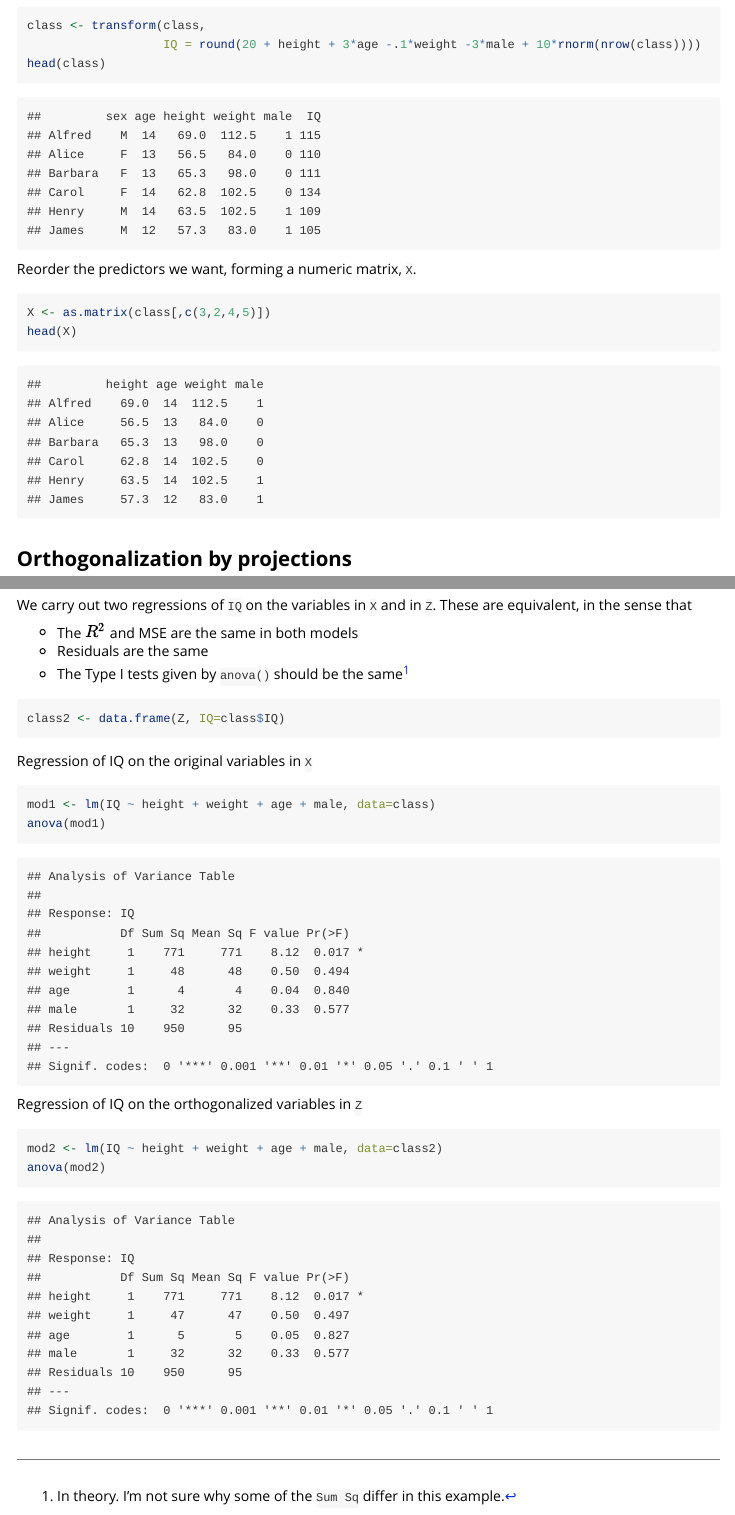
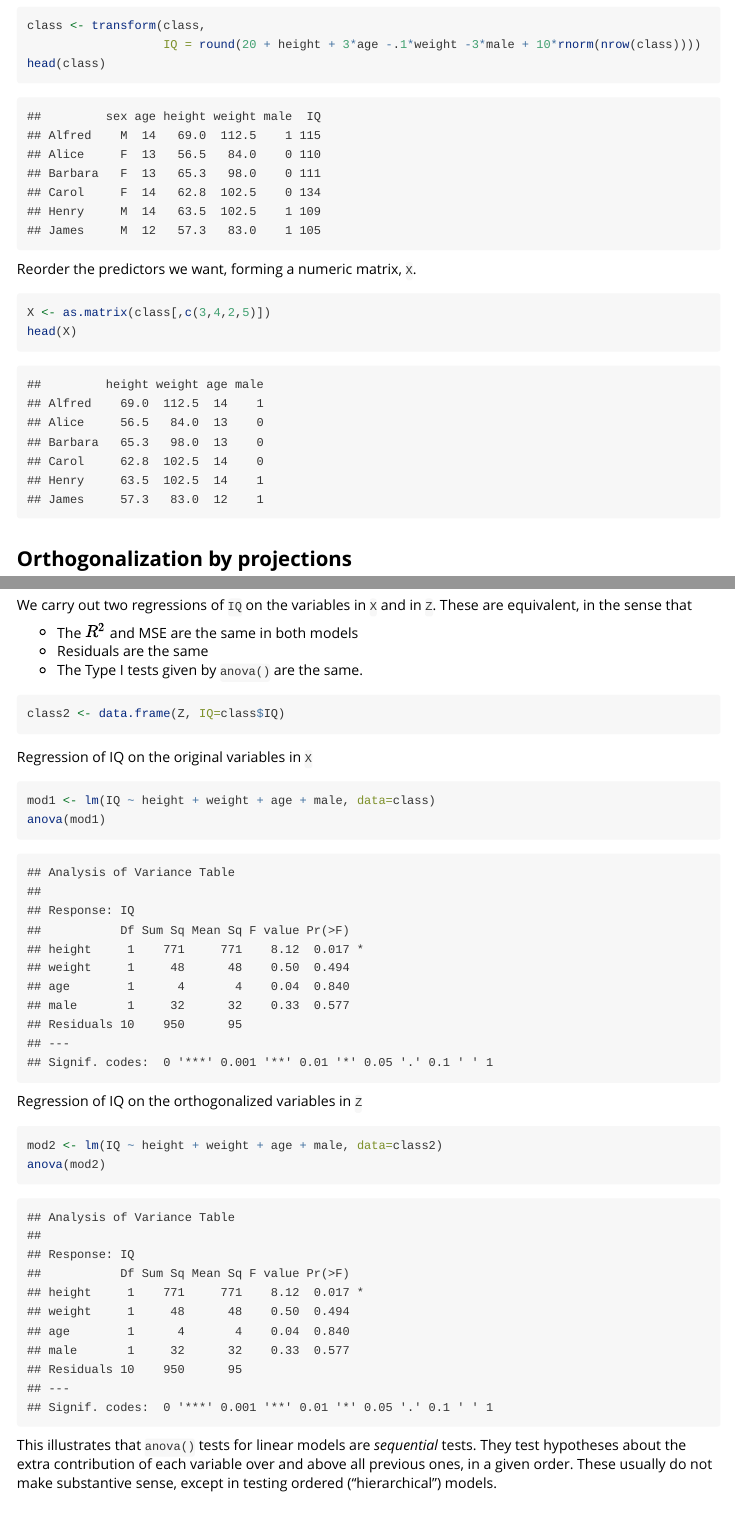
Before and after one commit to friendly/matlib, an R Markdown document (vignettes/gramreg.Rmd): the page in a window 1100 px wide, from 560 px down, and a second part further down, joined at a grey line. Rendered offline with R 4.5, knitr and Pandoc, with nearby package versions; code that draws random numbers runs with fixed seeds of ours.

Commit message:
fixed error in gamreg.Rnw

````diff
--- a/vignettes/gramreg.Rmd
+++ b/vignettes/gramreg.Rmd
@@ -46,7 +46,7 @@ head(class)
 
 Reorder the predictors we want, forming a numeric matrix, `X`.
 ```{r class3}
-X <- as.matrix(class[,c(3,2,4,5)])
+X <- as.matrix(class[,c(3,4,2,5)])
 head(X)
 ```
 
@@ -107,7 +107,7 @@ We carry out two regressions of `IQ` on the variables in `X` and in `Z`. These a
 
 - The $R^2$ and MSE are the same in both models
 - Residuals are the same
-- The Type I tests given by `anova()` should be the same^[In theory.  I'm not sure why some of the `Sum Sq` differ in this example.]
+- The Type I tests given by `anova()` are the same.
 
 ```{r class2IQ}
 class2 <- data.frame(Z, IQ=class$IQ)
@@ -123,3 +123,7 @@ Regression of IQ on the orthogonalized variables in `Z`
 mod2 <- lm(IQ ~ height + weight + age + male, data=class2)
 anova(mod2)
 ```
+
+This illustrates that `anova()` tests for linear models are *sequential* tests.  They test hypotheses about the
+extra contribution of each variable over and above all previous ones, in a given order.  These usually do not make
+substantive sense, except in testing ordered ("hierarchical") models.
````
